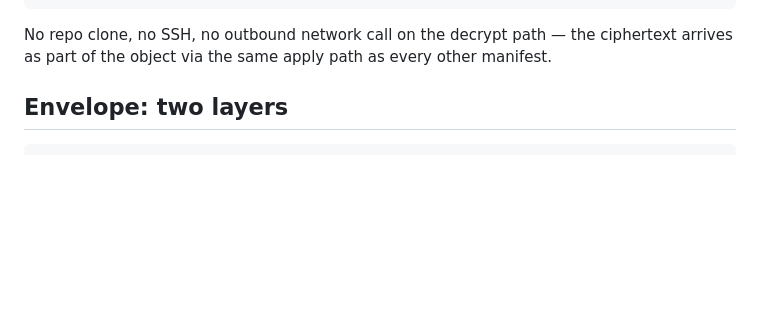
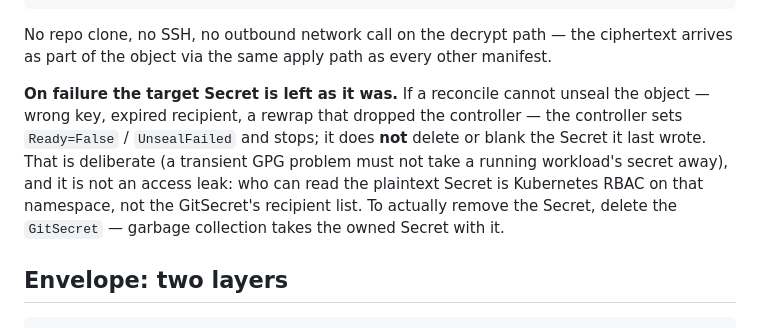
Before and after one commit to OpScaleHub/git-secret, a Markdown page: docs/architecture/overview.md, the part around the change. Rendered like a GitHub page; blank space fills up the shorter version.

```diff
--- a/docs/architecture/overview.md
+++ b/docs/architecture/overview.md
@@ -47,6 +47,15 @@ Diagrams for the `GitSecret` CRD + controller path. Companion to
 No repo clone, no SSH, no outbound network call on the decrypt path — the
 ciphertext arrives as part of the object via the same apply path as every other
 manifest.
+
+**On failure the target Secret is left as it was.** If a reconcile cannot unseal
+the object — wrong key, expired recipient, a rewrap that dropped the controller —
+the controller sets `Ready=False` / `UnsealFailed` and stops; it does **not**
+delete or blank the Secret it last wrote. That is deliberate (a transient GPG
+problem must not take a running workload's secret away), and it is not an access
+leak: who can read the plaintext Secret is Kubernetes RBAC on that namespace, not
+the GitSecret's recipient list. To actually remove the Secret, delete the
+`GitSecret` — garbage collection takes the owned Secret with it.
 
 ## Envelope: two layers
 
```
Also changed, not shown: docs/security/threat-model.md (+6 -3 lines).
